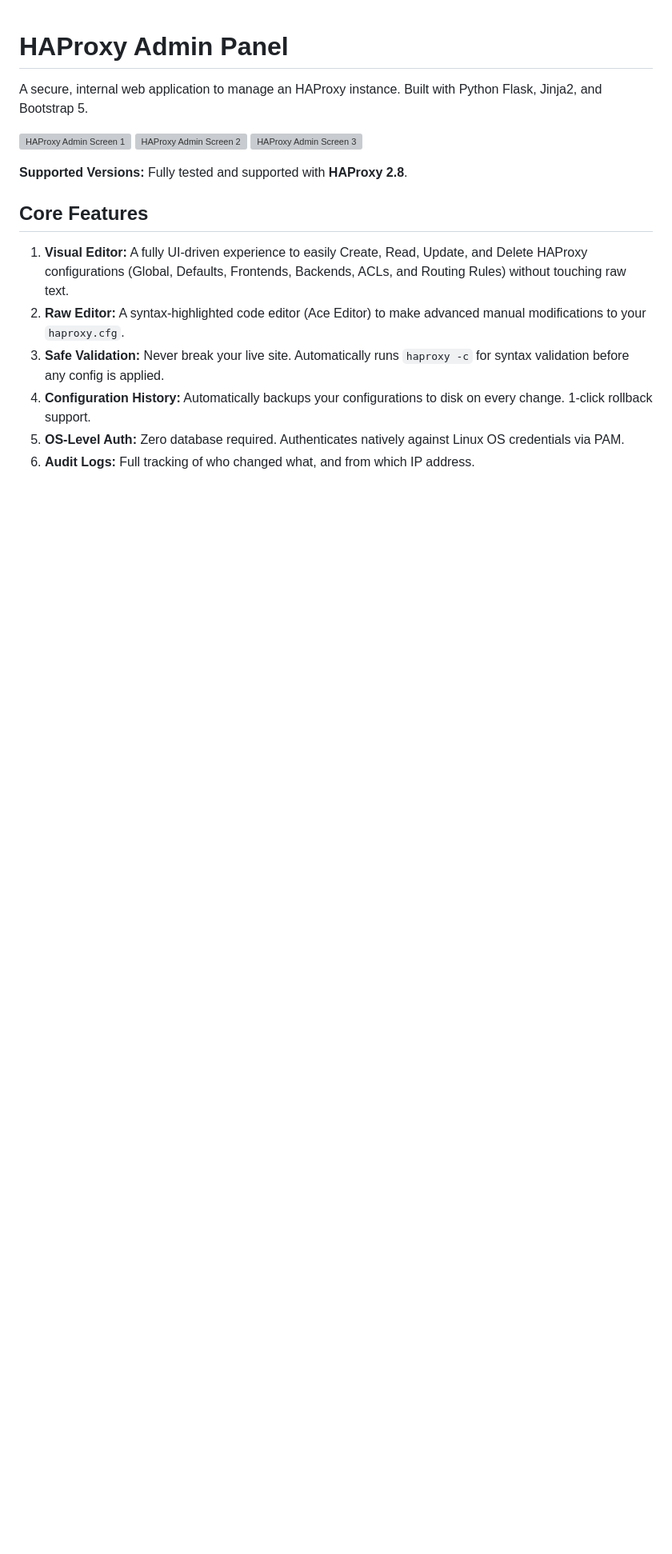
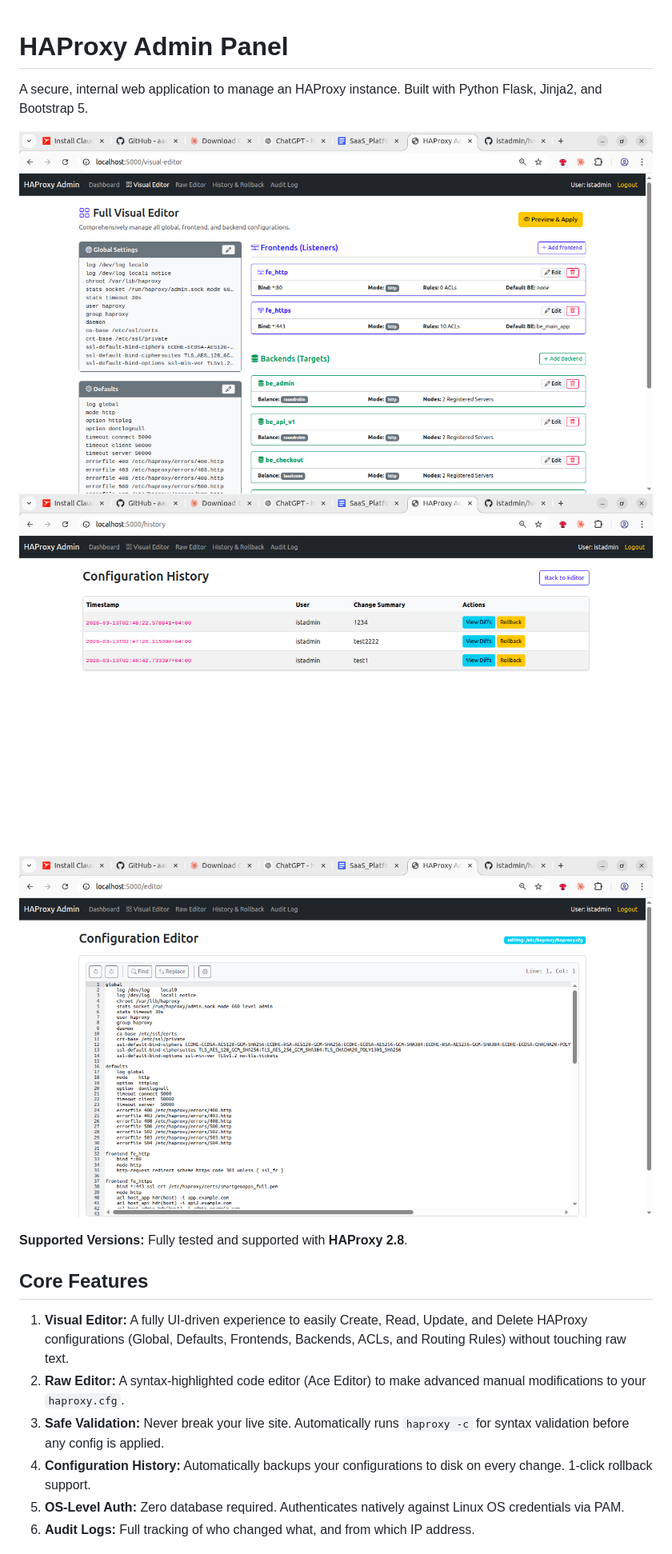
Before and after one commit to istadmin/haproxyadmin, a Markdown page: README.md, the part around the change. Shown at 80% size. Rendered like a GitHub page; blank space fills up the shorter version; grey boxes are pictures that could not be loaded.

```diff
--- a/README.md
+++ b/README.md
@@ -3,9 +3,9 @@
 A secure, internal web application to manage an HAProxy instance.
 Built with Python Flask, Jinja2, and Bootstrap 5.
 
-![HAProxy Admin Screen 1](haproxyadmin1.png)
-![HAProxy Admin Screen 2](haproxyadmin2.png)
-![HAProxy Admin Screen 3](haproxyadmin3.png)
+![HAProxy Admin Screen 1](images/haproxyadmin1.png)
+![HAProxy Admin Screen 2](images/haproxyadmin2.png)
+![HAProxy Admin Screen 3](images/haproxyadmin3.png)
 
 **Supported Versions:** Fully tested and supported with **HAProxy 2.8**.
 
```
